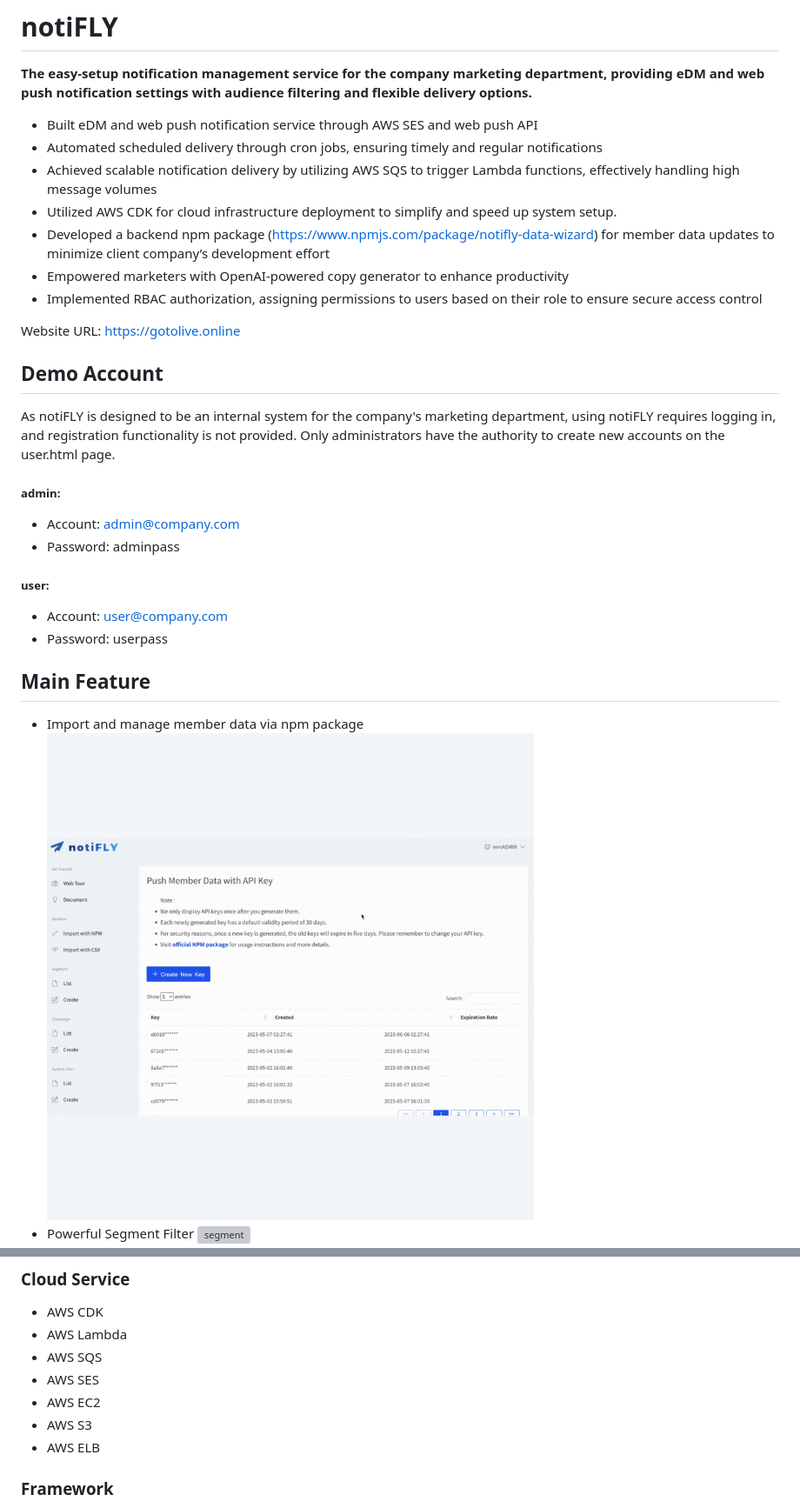
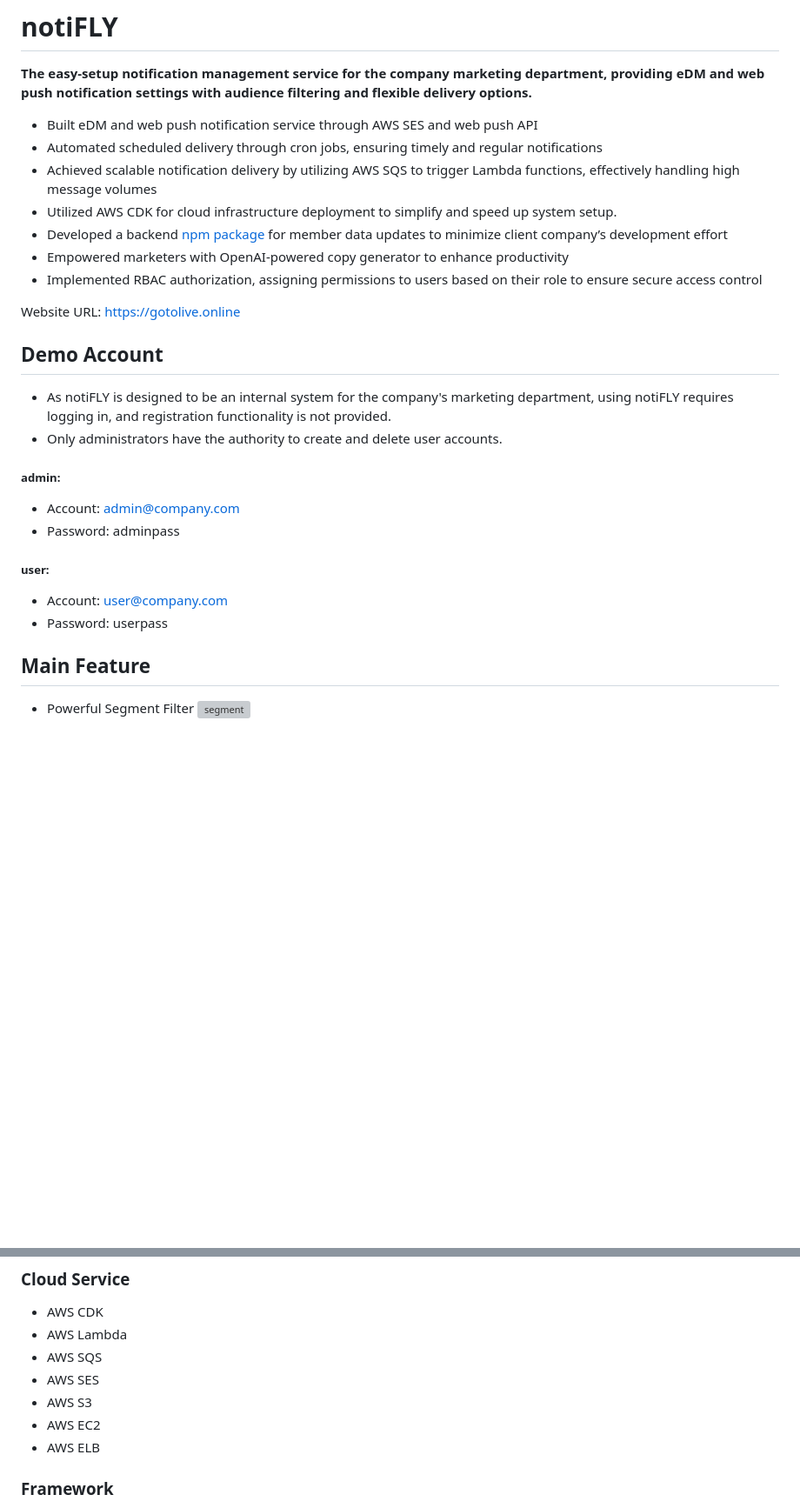
Before and after one commit to alison-chuang/notiFLY, a Markdown page: README.md, 2 parts joined by grey strips. Shown: that part at 87% size. GitHub-like rendering; blank space fills up the shorter version; grey boxes are pictures that could not be loaded.

```diff
--- a/README.md
+++ b/README.md
@@ -6,7 +6,7 @@
 -   Automated scheduled delivery through cron jobs, ensuring timely and regular notifications
 -   Achieved scalable notification delivery by utilizing AWS SQS to trigger Lambda functions, effectively handling high message volumes
 -   Utilized AWS CDK for cloud infrastructure deployment to simplify and speed up system setup.
--   Developed a backend npm package (https://www.npmjs.com/package/notifly-data-wizard) for member data updates to minimize client company’s development effort
+-   Developed a backend [npm package](https://www.npmjs.com/package/notifly-data-wizard) for member data updates to minimize client company’s development effort
 -   Empowered marketers with OpenAI-powered copy generator to enhance productivity
 -   Implemented RBAC authorization, assigning permissions to users based on their role to ensure secure access control
 
@@ -14,7 +14,8 @@ Website URL: https://gotolive.online
 
 ## Demo Account
 
-As notiFLY is designed to be an internal system for the company's marketing department, using notiFLY requires logging in, and registration functionality is not provided. Only administrators have the authority to create new accounts on the user.html page.
+-   As notiFLY is designed to be an internal system for the company's marketing department, using notiFLY requires logging in, and registration functionality is not provided.
+-   Only administrators have the authority to create and delete user accounts.
 
 ##### admin:
 
@@ -28,8 +29,6 @@ As notiFLY is designed to be an internal system for the company's marketing depa
 
 ## Main Feature
 
--   Import and manage member data via npm package
-    ![npm](./doc/npm.gif)
 -   Powerful Segment Filter
     ![segment](./doc/segment.gif)
 -   AI Magic Copy Generator
@@ -95,8 +94,8 @@ To speed up the onboarding process for companies adopting notiFLY services, we p
 -   AWS Lambda
 -   AWS SQS
 -   AWS SES
+-   AWS S3
 -   AWS EC2
--   AWS S3
 -   AWS ELB
 
 ### Framework
```
Also changed, not shown: other parts of README.md (+12 -10 lines), doc/copy.gif.
